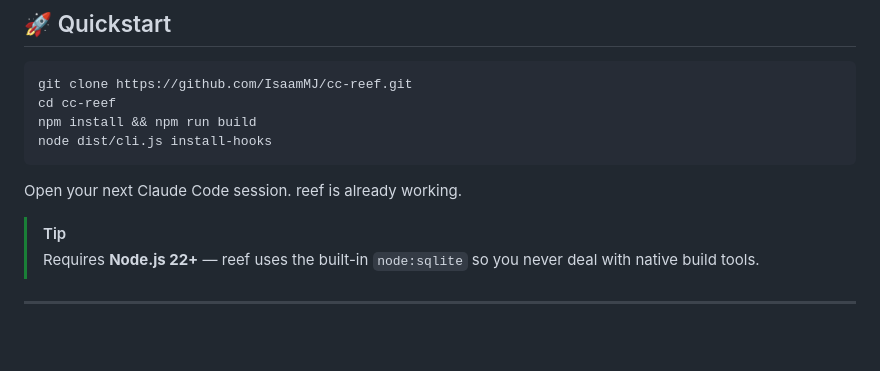
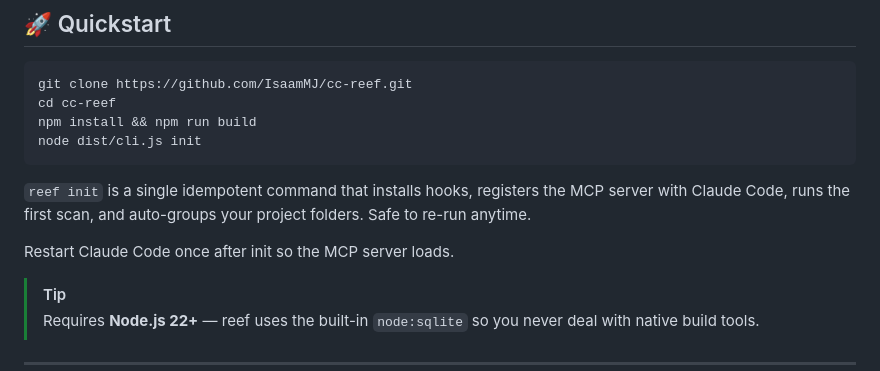
Before and after one commit to IsaamMJ/cc-reef, a Markdown page: README.md, the part around the change. Drawn GitHub-style; blank space fills up the shorter version.

Commit message:
README: update Quickstart to use `reef init` one-command setup
Co-Authored-By: Claude Opus 4.7 (1M context) <noreply@anthropic.com>

````diff
--- a/README.md
+++ b/README.md
@@ -87,10 +87,12 @@ Weekly markdown of your real habits.
 git clone https://github.com/IsaamMJ/cc-reef.git
 cd cc-reef
 npm install && npm run build
-node dist/cli.js install-hooks
+node dist/cli.js init
 ```
 
-Open your next Claude Code session. reef is already working.
+`reef init` is a single idempotent command that installs hooks, registers the MCP server with Claude Code, runs the first scan, and auto-groups your project folders. Safe to re-run anytime.
+
+Restart Claude Code once after init so the MCP server loads.
 
 > [!TIP]
 > Requires **Node.js 22+** — reef uses the built-in `node:sqlite` so you never deal with native build tools.
````
